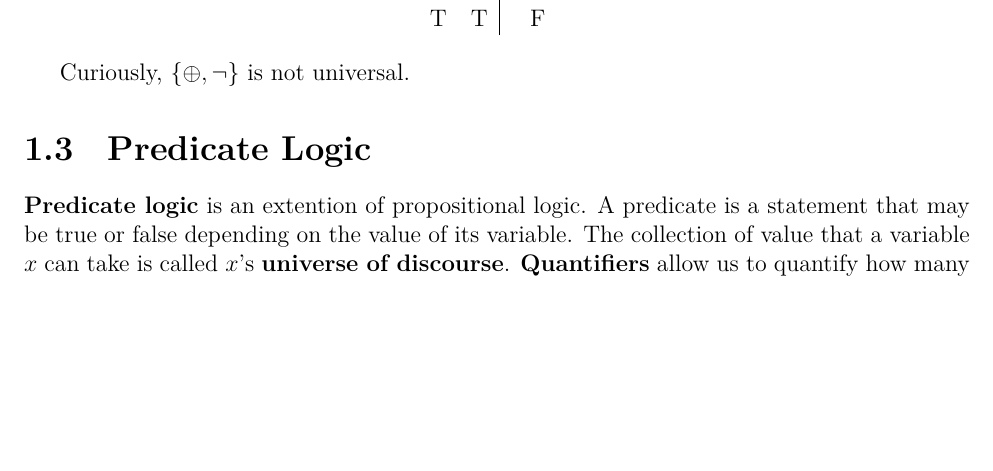
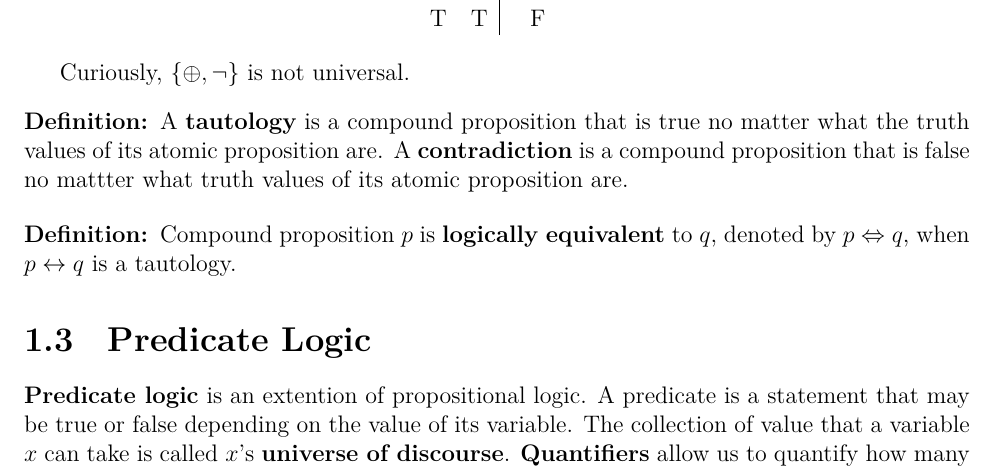
Before and after one commit to alxelr2014/Notes, a LaTeX book (main.tex, which reads Chapters/PropositionalLogic.tex): part of page 4 of 4, cut so that both start at the same text, the shorter picture padded with empty space. The pictures show the PDF file main.pdf that the author committed with the source.

```diff
--- a/Chapters/PropositionalLogic.tex
+++ b/Chapters/PropositionalLogic.tex
@@ -60,6 +60,14 @@
 
 Curiously, \(\{\xor, \neg\}\) is not universal.
 
+\begin{definition}
+    A \textbf{tautology} is a compound proposition that is true no matter what the truth values of its atomic proposition are. A \textbf{contradiction} is a compound proposition that is false no mattter what truth values of its atomic proposition are.
+\end{definition}
+
+\begin{definition}
+    Compound proposition \(p\) is \textbf{logically equivalent} to \(q\), denoted by \(p \Leftrightarrow q\), when \(p \leftrightarrow q\) is a tautology.
+\end{definition}
+
 \section{Predicate Logic}
 \textbf{Predicate logic} is an extention of propositional logic. A predicate is a statement that may be true or false depending on the value of its variable.
 The collection of value that a variable \(x\) can take is called \(x\)'s \textbf{universe of discourse}.
```
Also changed, not shown: main.pdf, Chapters/PropositionalLogic.tex (5 more changed lines), 7 other files.
